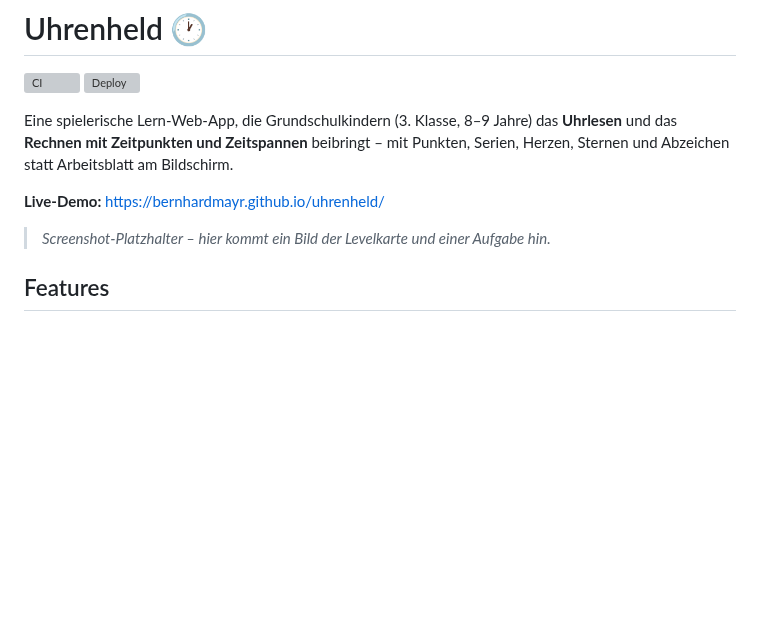
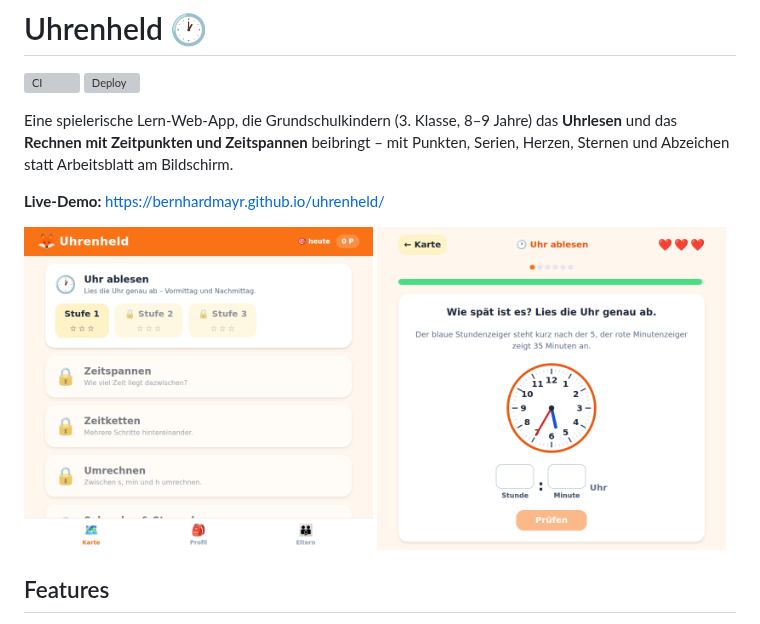
Before and after one commit to bernhardmayr/Uhrenheld, a Markdown page: README.md, the part around the change. GitHub-like rendering; pictures changed too: docs/screenshots/levelmap.png (added), docs/screenshots/task-clock.png (added); blank space fills up the shorter version; grey boxes are pictures that could not be loaded.

Commit message:
docs: add real screenshots of the level map and a clock task
Captured from a running dev build and embedded in README.md, replacing
the placeholder note.

Co-Authored-By: Claude Sonnet 5 <noreply@anthropic.com>
Claude-Session: https://claude.ai/code/session_013nL67UbmcraChbA2JzBDat

```diff
--- a/README.md
+++ b/README.md
@@ -9,7 +9,10 @@ Punkten, Serien, Herzen, Sternen und Abzeichen statt Arbeitsblatt am Bildschirm.
 
 **Live-Demo:** https://bernhardmayr.github.io/uhrenheld/
 
-> _Screenshot-Platzhalter – hier kommt ein Bild der Levelkarte und einer Aufgabe hin._
+<p>
+  <img src="docs/screenshots/levelmap.png" alt="Levelkarte mit Stationen A–H" width="49%" />
+  <img src="docs/screenshots/task-clock.png" alt="Aufgabe: Uhr ablesen" width="49%" />
+</p>
 
 ## Features
 
```
